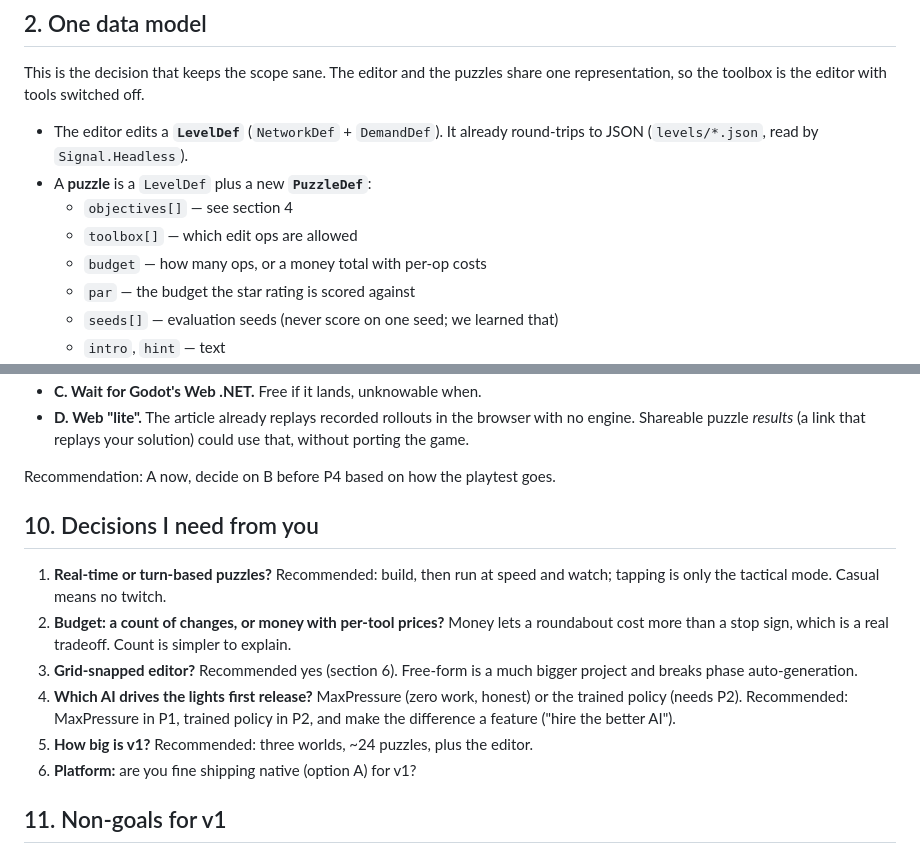
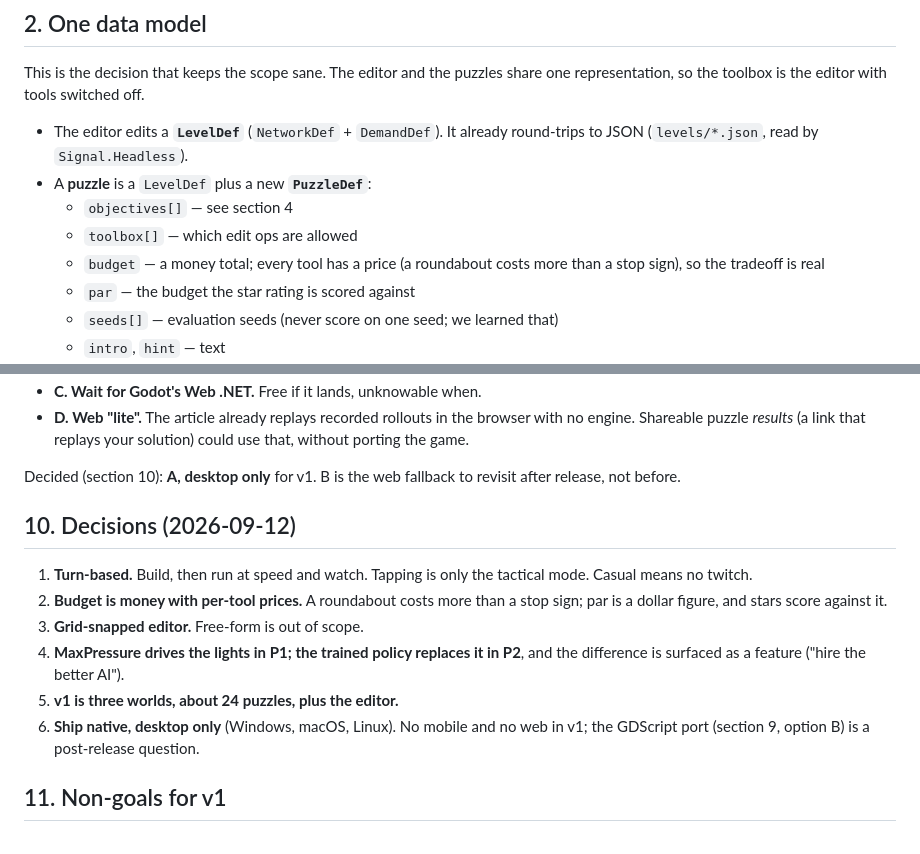
Before and after one commit to Orbitope/signal, a Markdown page: GAME_PLAN.md, 2 parts joined by grey strips. GitHub-like rendering.

Commit message:
GAME_PLAN: record the six v1 decisions (turn-based, money budget, grid editor, desktop-only)
Co-Authored-By: Claude Fable 5.1 <noreply@anthropic.com>

```diff
--- a/GAME_PLAN.md
+++ b/GAME_PLAN.md
@@ -58,7 +58,8 @@ share one representation, so the toolbox is the editor with tools switched off.
 - A **puzzle** is a `LevelDef` plus a new **`PuzzleDef`**:
   - `objectives[]` — see section 4
   - `toolbox[]` — which edit ops are allowed
-  - `budget` — how many ops, or a money total with per-op costs
+  - `budget` — a money total; every tool has a price (a roundabout costs more
+    than a stop sign), so the tradeoff is real
   - `par` — the budget the star rating is scored against
   - `seeds[]` — evaluation seeds (never score on one seed; we learned that)
   - `intro`, `hint` — text
@@ -237,22 +238,21 @@ Options:
   browser with no engine. Shareable puzzle *results* (a link that replays your
   solution) could use that, without porting the game.
 
-Recommendation: A now, decide on B before P4 based on how the playtest goes.
+Decided (section 10): **A, desktop only** for v1. B is the web fallback to
+revisit after release, not before.
 
-## 10. Decisions I need from you
+## 10. Decisions (2026-09-12)
 
-1. **Real-time or turn-based puzzles?** Recommended: build, then run at speed
-   and watch; tapping is only the tactical mode. Casual means no twitch.
-2. **Budget: a count of changes, or money with per-tool prices?** Money lets a
-   roundabout cost more than a stop sign, which is a real tradeoff. Count is
-   simpler to explain.
-3. **Grid-snapped editor?** Recommended yes (section 6). Free-form is a much
-   bigger project and breaks phase auto-generation.
-4. **Which AI drives the lights first release?** MaxPressure (zero work, honest)
-   or the trained policy (needs P2). Recommended: MaxPressure in P1, trained
-   policy in P2, and make the difference a feature ("hire the better AI").
-5. **How big is v1?** Recommended: three worlds, ~24 puzzles, plus the editor.
-6. **Platform:** are you fine shipping native (option A) for v1?
+1. **Turn-based.** Build, then run at speed and watch. Tapping is only the
+   tactical mode. Casual means no twitch.
+2. **Budget is money with per-tool prices.** A roundabout costs more than a
+   stop sign; par is a dollar figure, and stars score against it.
+3. **Grid-snapped editor.** Free-form is out of scope.
+4. **MaxPressure drives the lights in P1; the trained policy replaces it in
+   P2**, and the difference is surfaced as a feature ("hire the better AI").
+5. **v1 is three worlds, about 24 puzzles, plus the editor.**
+6. **Ship native, desktop only** (Windows, macOS, Linux). No mobile and no web
+   in v1; the GDScript port (section 9, option B) is a post-release question.
 
 ## 11. Non-goals for v1
 
```
